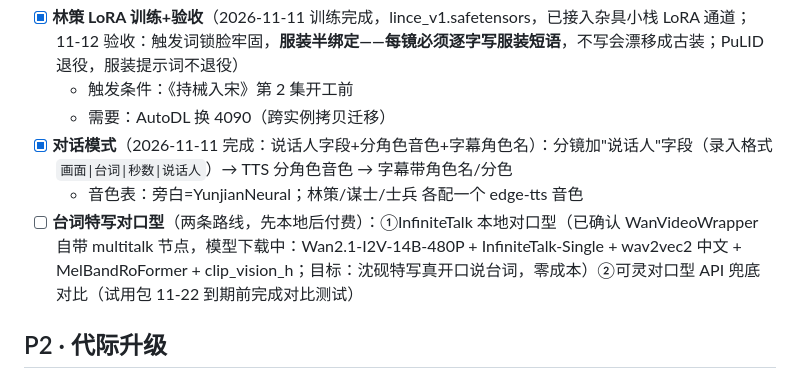
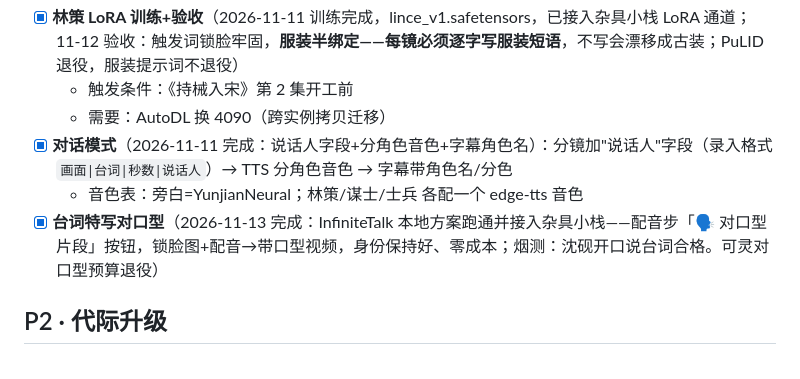
Before and after one commit to ssdrgzn2026/oral-practice, a Markdown page: AI视频制作/剧本制作/开发任务清单.md, the part around the change. Drawn GitHub-style.

Commit message:
docs: InfiniteTalk 本地对口型打钩，可灵对口型预算退役

```diff
--- a/AI视频制作/剧本制作/开发任务清单.md
+++ b/AI视频制作/剧本制作/开发任务清单.md
@@ -37,7 +37,7 @@
   - 需要：AutoDL 换 4090（跨实例拷贝迁移）
 - [x] **对话模式**（2026-11-11 完成：说话人字段+分角色音色+字幕角色名）：分镜加"说话人"字段（录入格式 `画面|台词|秒数|说话人`）→ TTS 分角色音色 → 字幕带角色名/分色
   - 音色表：旁白=YunjianNeural；林策/谋士/士兵 各配一个 edge-tts 音色
-- [ ] **台词特写对口型**（两条路线，先本地后付费）：①InfiniteTalk 本地对口型（已确认 WanVideoWrapper 自带 multitalk 节点，模型下载中：Wan2.1-I2V-14B-480P + InfiniteTalk-Single + wav2vec2 中文 + MelBandRoFormer + clip_vision_h；目标：沈砚特写真开口说台词，零成本）②可灵对口型 API 兜底对比（试用包 11-22 到期前完成对比测试）
+- [x] **台词特写对口型**（2026-11-13 完成：InfiniteTalk 本地方案跑通并接入杂具小栈——配音步「🗣 对口型片段」按钮，锁脸图+配音→带口型视频，身份保持好、零成本；烟测：沈砚开口说台词合格。可灵对口型预算退役）
 
 ## P2 · 代际升级
 
```
